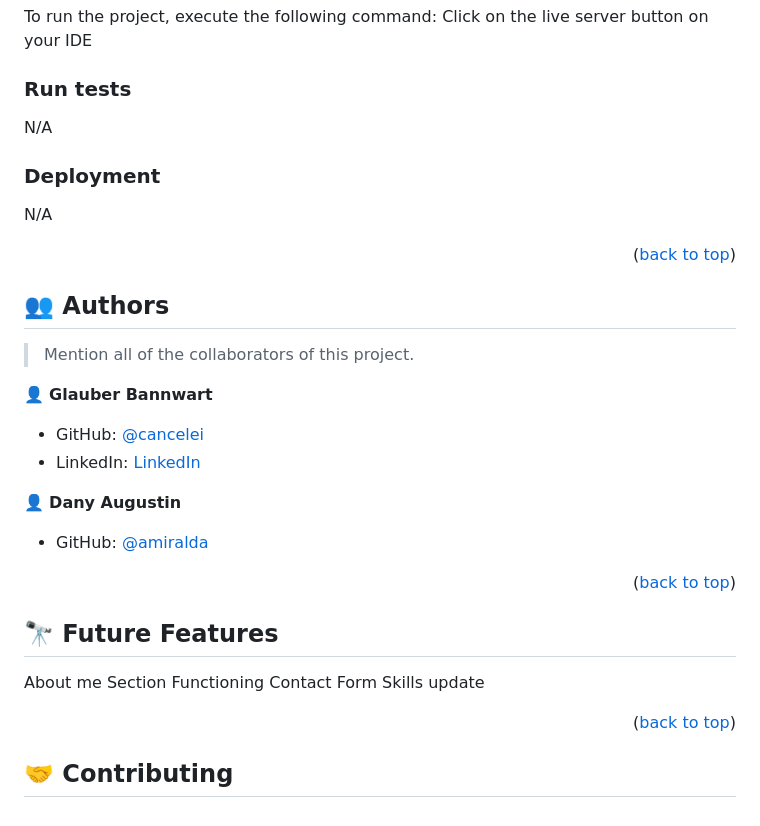
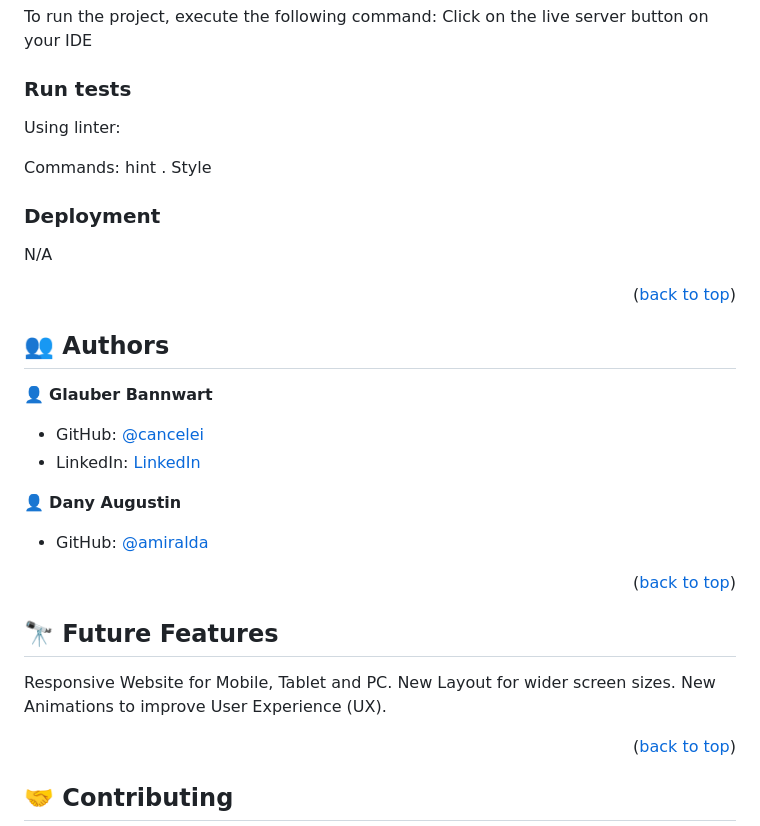
Before and after one commit to cancelei/Portfolio-Glauber, a Markdown page: README.md, the part around the change printed below. Rendered like a GitHub page.

```diff
--- a/README.md
+++ b/README.md
@@ -121,7 +99,10 @@ To run the project, execute the following command: Click on the live server butt
 
 ### Run tests
 
-N/A
+Using linter:
+
+Commands: hint .
+Style
 
 ### Deployment
 
@@ -130,8 +111,6 @@ N/A
 <p align="right">(<a href="#readme-top">back to top</a>)</p>
 
 ## 👥 Authors <a name="authors"></a>
-
-> Mention all of the collaborators of this project.
 
 👤 **Glauber Bannwart**
 
@@ -149,9 +128,9 @@ N/A
 
 ## 🔭 Future Features <a name="future-features"></a>
 
-About me Section
-Functioning Contact Form
-Skills update
+Responsive Website for Mobile, Tablet and PC.
+New Layout for wider screen sizes.
+New Animations to improve User Experience (UX).
 
 <p align="right">(<a href="#readme-top">back to top</a>)</p>
 
```
Also changed, not shown: other parts of README.md (+2 -24 lines).
